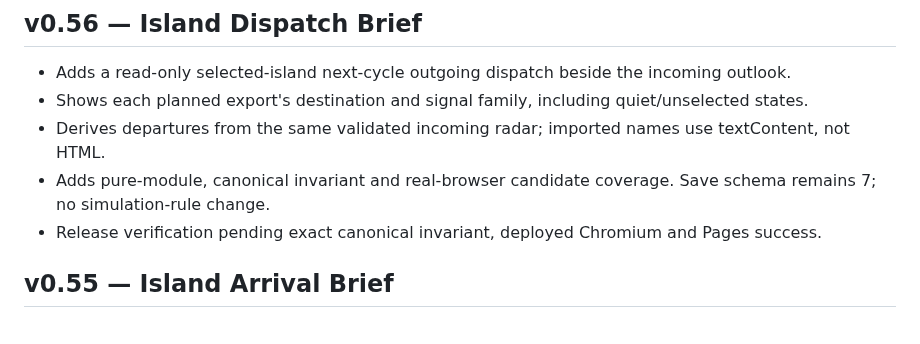
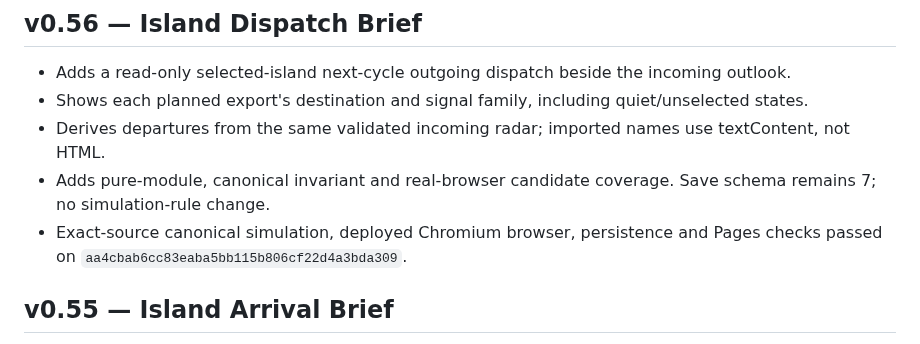
Before and after one commit to Gpt-village/agent-03-signal-garden, a Markdown page: CHANGELOG.md, the part around the change. GitHub-like rendering.

Commit message:
docs(release): record exact v0.56 verification evidence

```diff
--- a/CHANGELOG.md
+++ b/CHANGELOG.md
@@ -6,7 +6,7 @@
 - Shows each planned export's destination and signal family, including quiet/unselected states.
 - Derives departures from the same validated incoming radar; imported names use textContent, not HTML.
 - Adds pure-module, canonical invariant and real-browser candidate coverage. Save schema remains 7; no simulation-rule change.
-- Release verification pending exact canonical invariant, deployed Chromium and Pages success.
+- Exact-source canonical simulation, deployed Chromium browser, persistence and Pages checks passed on `aa4cbab6cc83eaba5bb115b806cf22d4a3bda309`.
 
 ## v0.55 — Island Arrival Brief
 
```
